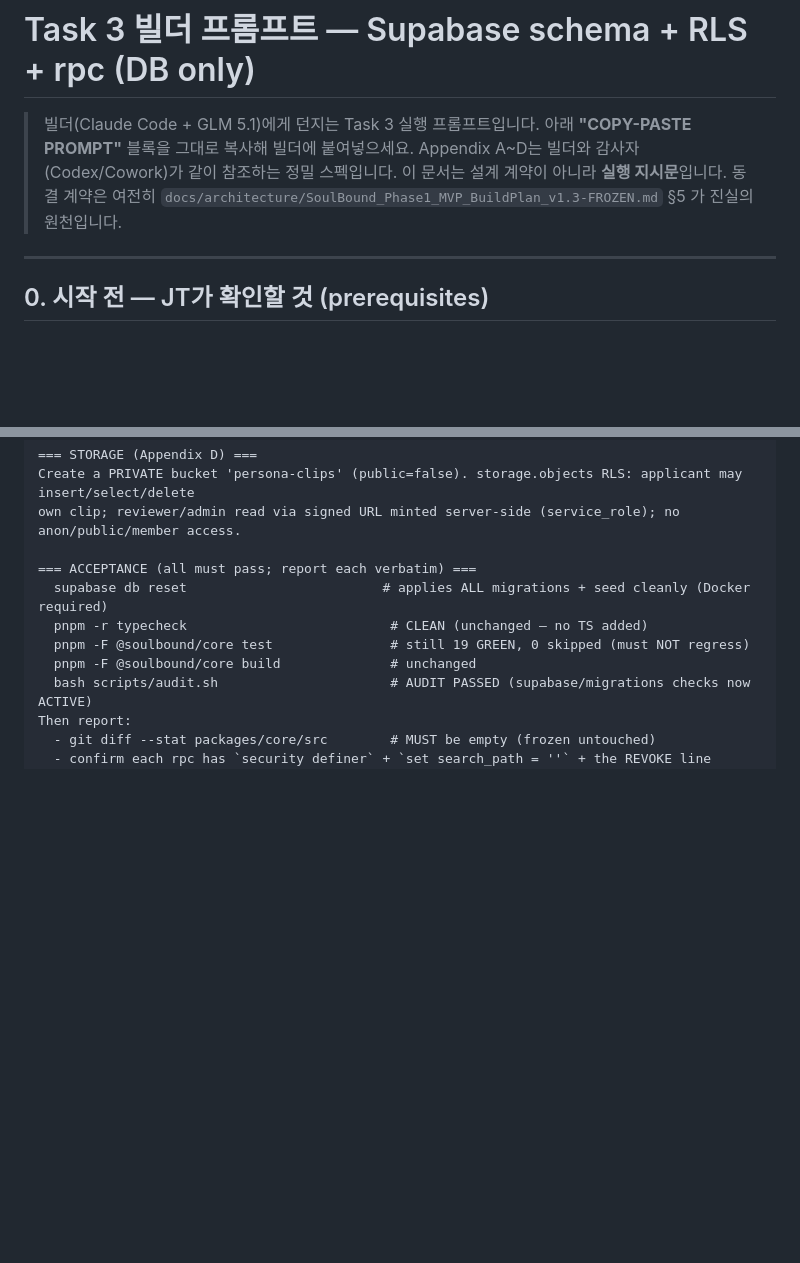
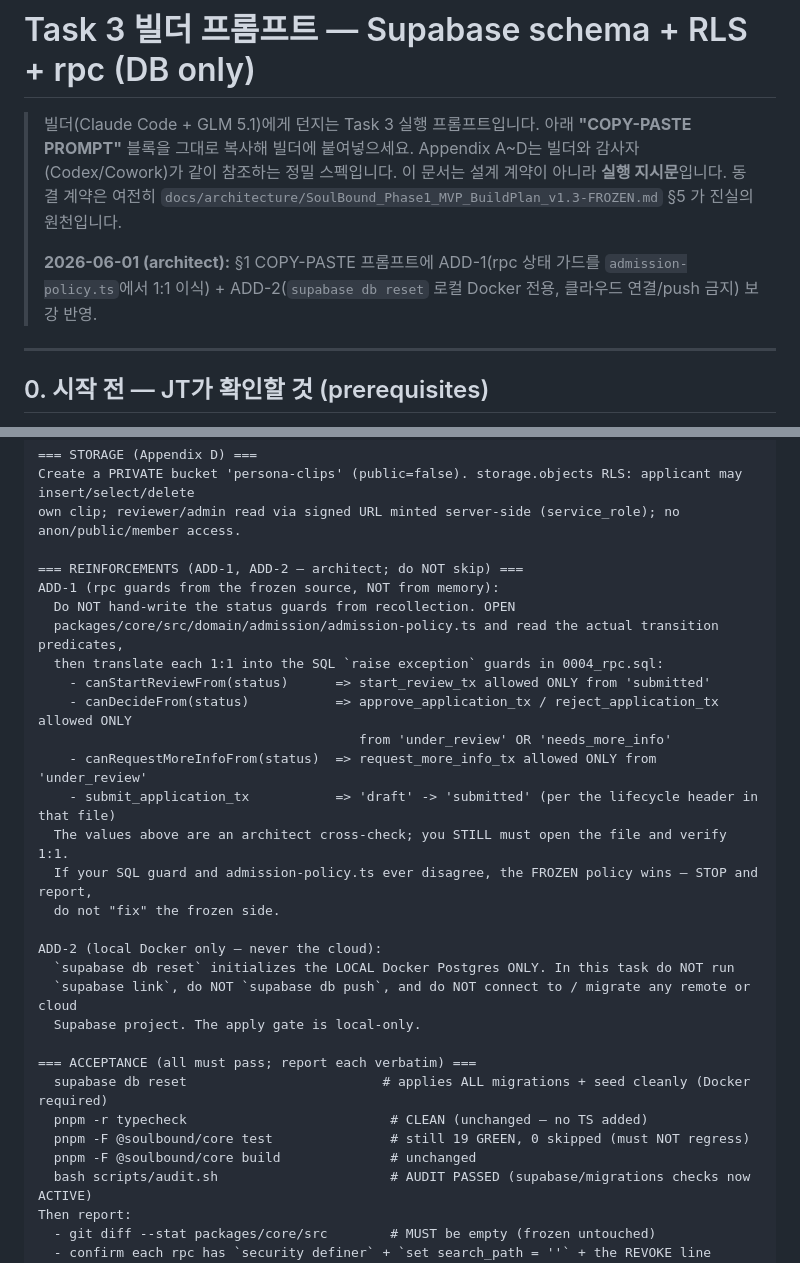
Before and after one commit to BeautifulMind-JT/soulbound, a Markdown page: docs/TASK3_BUILDER_PROMPT.md, 2 parts joined by grey strips. Drawn GitHub-style; blank space fills up the shorter version.

Commit message:
docs: reinforce Task 3 prompt with ADD-1/ADD-2 (policy-sourced guards, local-only reset)

```diff
--- a/docs/TASK3_BUILDER_PROMPT.md
+++ b/docs/TASK3_BUILDER_PROMPT.md
@@ -5,6 +5,9 @@
 > Appendix A~D는 빌더와 감사자(Codex/Cowork)가 같이 참조하는 정밀 스펙입니다.
 > 이 문서는 설계 계약이 아니라 **실행 지시문**입니다. 동결 계약은 여전히
 > `docs/architecture/SoulBound_Phase1_MVP_BuildPlan_v1.3-FROZEN.md` §5 가 진실의 원천입니다.
+>
+> **2026-06-01 (architect):** §1 COPY-PASTE 프롬프트에 ADD-1(rpc 상태 가드를 `admission-policy.ts`에서
+> 1:1 이식) + ADD-2(`supabase db reset` 로컬 Docker 전용, 클라우드 연결/push 금지) 보강 반영.
 
 ---
 
@@ -114,6 +117,25 @@ NOTE: actual Storage object deletion is a worker (Task 9). Here you only set del
 === STORAGE (Appendix D) ===
 Create a PRIVATE bucket 'persona-clips' (public=false). storage.objects RLS: applicant may insert/select/delete
 own clip; reviewer/admin read via signed URL minted server-side (service_role); no anon/public/member access.
+
+=== REINFORCEMENTS (ADD-1, ADD-2 — architect; do NOT skip) ===
+ADD-1 (rpc guards from the frozen source, NOT from memory):
+  Do NOT hand-write the status guards from recollection. OPEN
+  packages/core/src/domain/admission/admission-policy.ts and read the actual transition predicates,
+  then translate each 1:1 into the SQL `raise exception` guards in 0004_rpc.sql:
+    - canStartReviewFrom(status)      => start_review_tx allowed ONLY from 'submitted'
+    - canDecideFrom(status)           => approve_application_tx / reject_application_tx allowed ONLY
+                                         from 'under_review' OR 'needs_more_info'
+    - canRequestMoreInfoFrom(status)  => request_more_info_tx allowed ONLY from 'under_review'
+    - submit_application_tx           => 'draft' -> 'submitted' (per the lifecycle header in that file)
+  The values above are an architect cross-check; you STILL must open the file and verify 1:1.
+  If your SQL guard and admission-policy.ts ever disagree, the FROZEN policy wins — STOP and report,
+  do not "fix" the frozen side.
+
+ADD-2 (local Docker only — never the cloud):
+  `supabase db reset` initializes the LOCAL Docker Postgres ONLY. In this task do NOT run
+  `supabase link`, do NOT `supabase db push`, and do NOT connect to / migrate any remote or cloud
+  Supabase project. The apply gate is local-only.
 
 === ACCEPTANCE (all must pass; report each verbatim) ===
   supabase db reset                         # applies ALL migrations + seed cleanly (Docker required)
```
